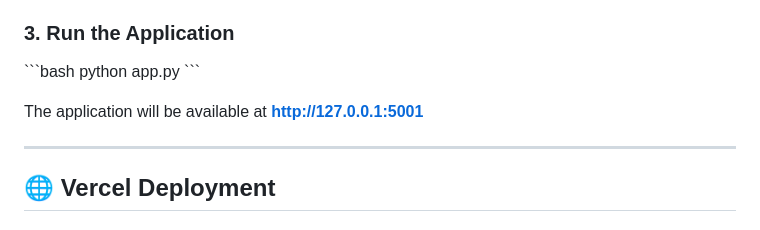
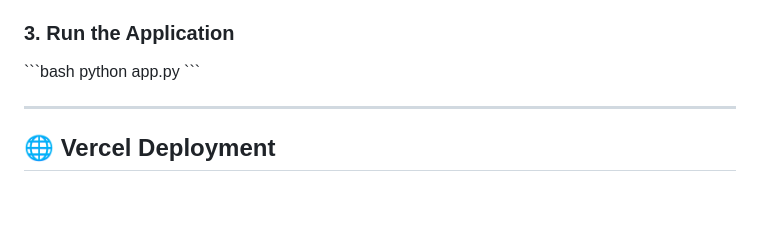
Before and after one commit to vasanthbanoth/NTT-DATA-TASK, a Markdown page: README.md, the part around the change. Drawn GitHub-style; blank space fills up the shorter version.

```diff
--- a/README.md
+++ b/README.md
@@ -48,7 +48,6 @@ playwright install
 python app.py
 \`\`\`
 
-The application will be available at **http://127.0.0.1:5001**
 
 ---
 
```
